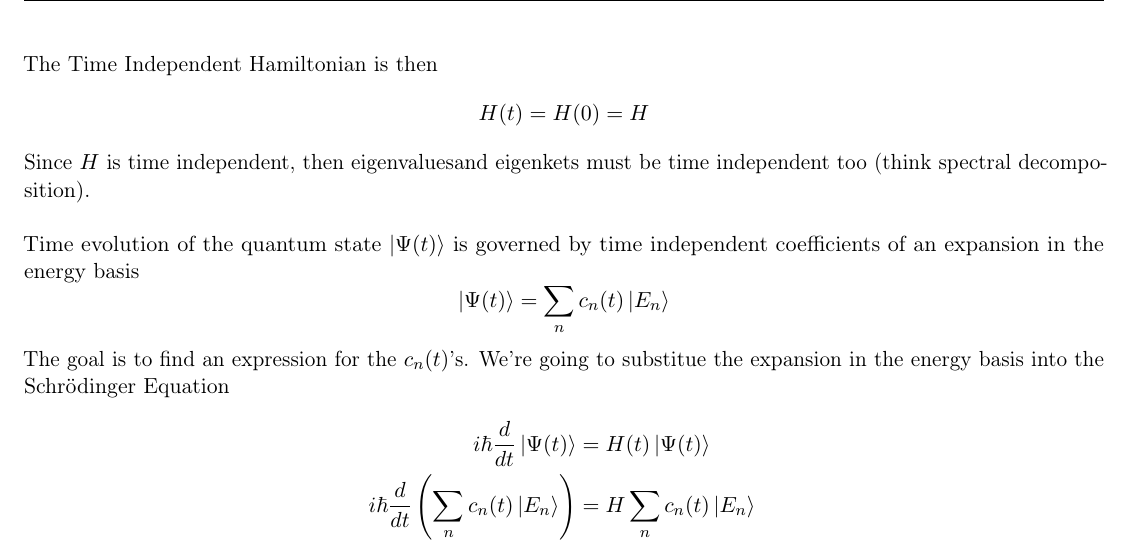
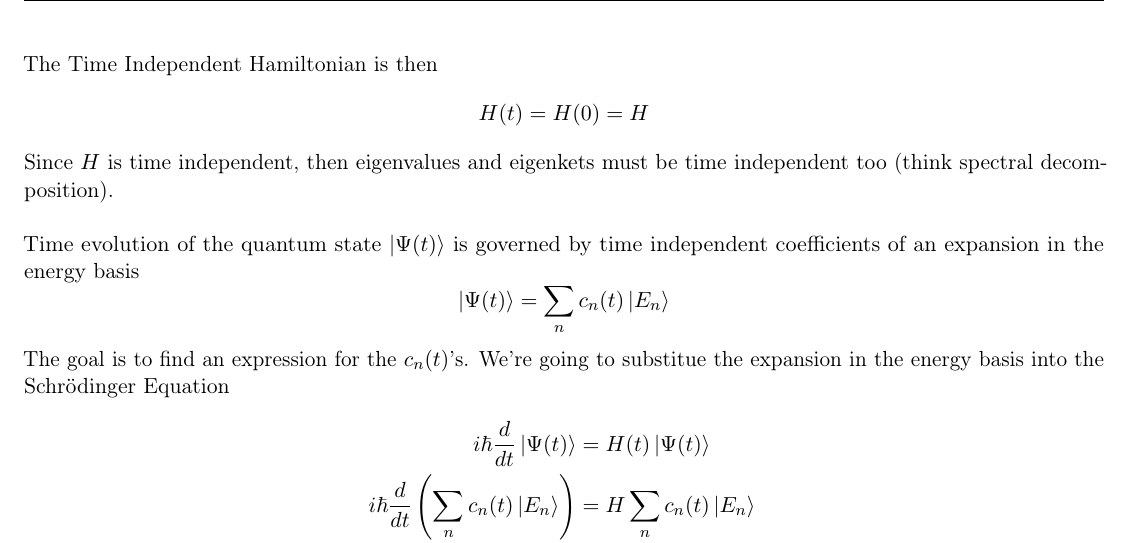
Before and after one commit to snario/course_notes, a LaTeX document (phys234/phys234.tex): part of page 33 of 38, cut so that both start at the same text. Compiled offline with pdfLaTeX.

Commit message:
Fixed minor spelling error

```diff
--- a/phys234/phys234.tex
+++ b/phys234/phys234.tex
@@ -1163,7 +1163,7 @@
     \[ \braket{E_k}{E_n} = \delta_{kn} = \piecewise{0}{if $k \not = n$}{1}{if $k = n$} \]
     The Time Independent Hamiltonian is then
     \[ H(t) = H(0) = H \]
-    Since $H$ is time independent, then eigenvaluesand eigenkets must be time independent too (think spectral decomposition).
+    Since $H$ is time independent, then eigenvalues and eigenkets must be time independent too (think spectral decomposition).
     \newline
 
     Time evolution of the quantum state $\ket{\Psi(t)}$ is governed by time independent coefficients of an expansion in the energy basis
```
